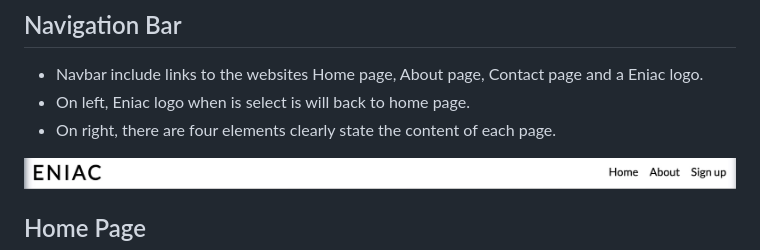
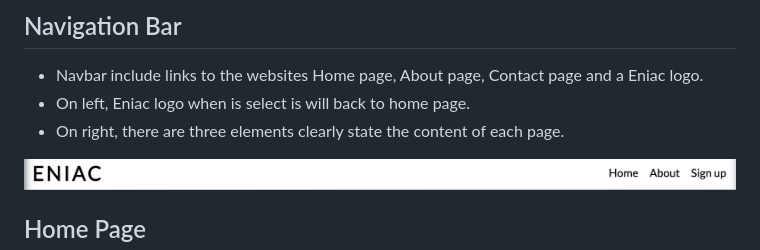
Before and after one commit to Godinhoweverson/PP1_Eniac_First_Computer, a Markdown page: README.md, the part around the change. Drawn GitHub-style.

```diff
--- a/README.md
+++ b/README.md
@@ -99,7 +99,7 @@ The website is comprised of three pages, all accessible from the navigation menu
 
  - Navbar include links to the websites Home page, About page, Contact page and a Eniac logo.
  - On left, Eniac logo when is select is will back to home page.
- - On right, there are four elements clearly state the content of each page.
+ - On right, there are three elements clearly state the content of each page.
 
 <img src="documentation/images/nav-bar.jpg" alt="Nav-bar">
 
```
